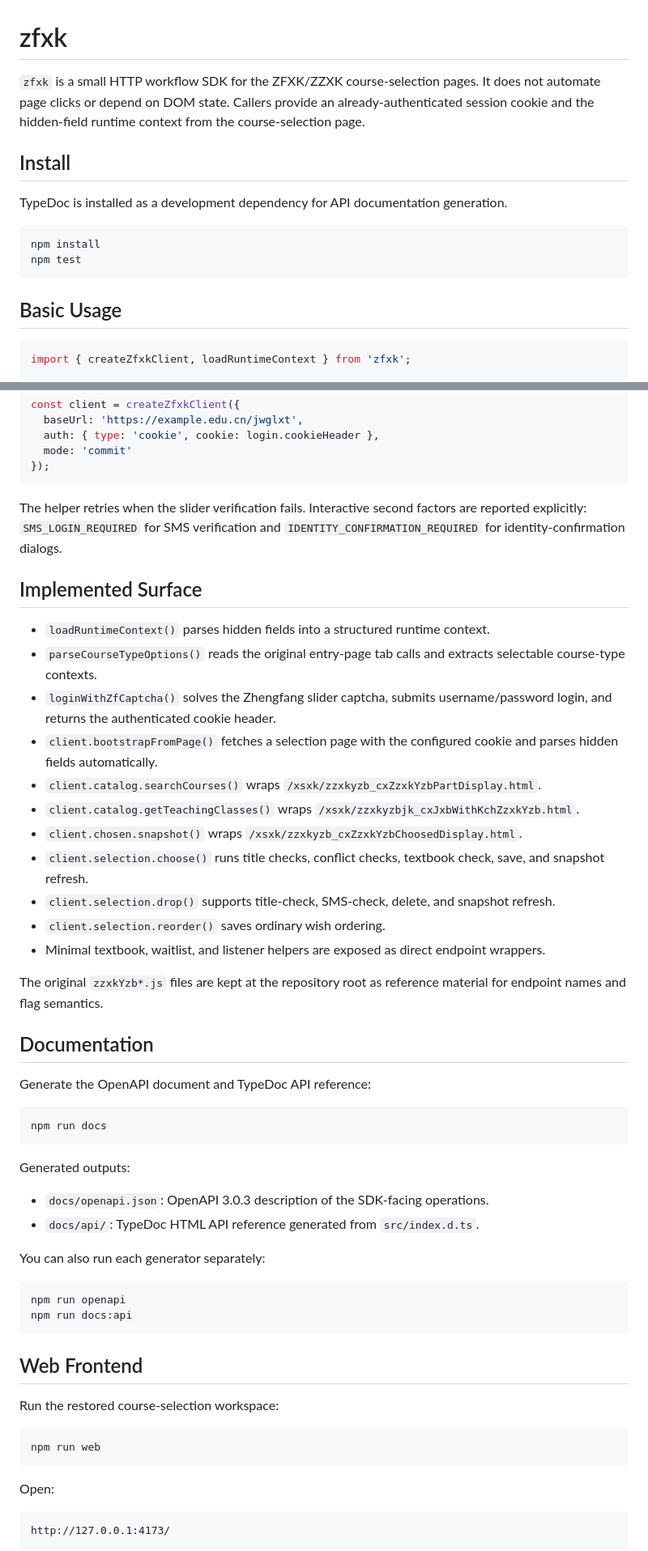
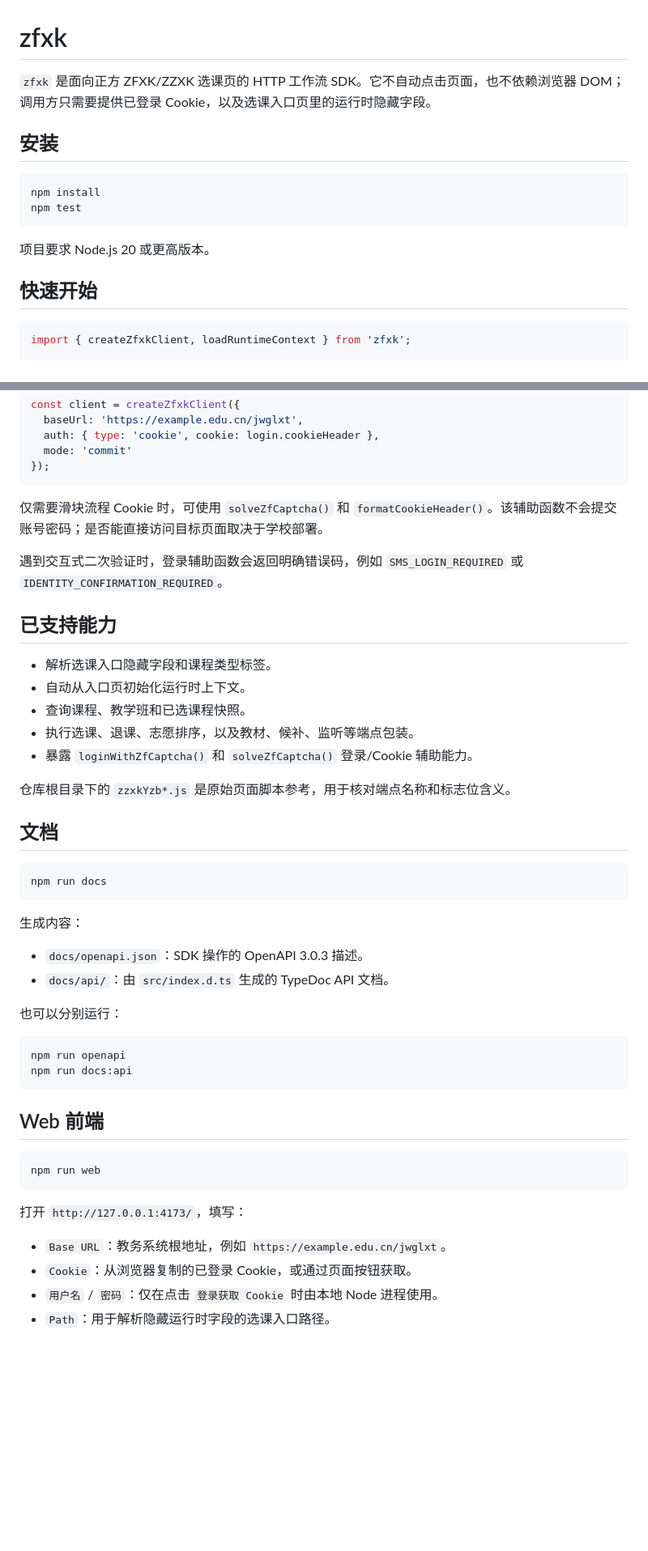
Before and after one commit to CodeBoy2006/zfxk-helper, a Markdown page: README.md, 2 parts joined by grey strips. Shown at 81% size. Drawn GitHub-style; blank space fills up the shorter version.

Commit message:
docs: localize and simplify readme

````diff
--- a/README.md
+++ b/README.md
@@ -1,17 +1,17 @@
 # zfxk
 
-`zfxk` is a small HTTP workflow SDK for the ZFXK/ZZXK course-selection pages. It does not automate page clicks or depend on DOM state. Callers provide an already-authenticated session cookie and the hidden-field runtime context from the course-selection page.
+`zfxk` 是面向正方 ZFXK/ZZXK 选课页的 HTTP 工作流 SDK。它不自动点击页面，也不依赖浏览器 DOM；调用方只需要提供已登录 Cookie，以及选课入口页里的运行时隐藏字段。
 
-## Install
-
-TypeDoc is installed as a development dependency for API documentation generation.
+## 安装
 
 ```bash
 npm install
 npm test
 ```
 
-## Basic Usage
+项目要求 Node.js 20 或更高版本。
+
+## 快速开始
 
 ```js
 import { createZfxkClient, loadRuntimeContext } from 'zfxk';
@@ -101,55 +84,48 @@ const client = createZfxkClient({
 });
 ```
 
-The helper retries when the slider verification fails. Interactive second factors are reported explicitly: `SMS_LOGIN_REQUIRED` for SMS verification and `IDENTITY_CONFIRMATION_REQUIRED` for identity-confirmation dialogs.
+仅需要滑块流程 Cookie 时，可使用 `solveZfCaptcha()` 和 `formatCookieHeader()`。该辅助函数不会提交账号密码；是否能直接访问目标页面取决于学校部署。
 
-## Implemented Surface
+遇到交互式二次验证时，登录辅助函数会返回明确错误码，例如 `SMS_LOGIN_REQUIRED` 或 `IDENTITY_CONFIRMATION_REQUIRED`。
 
-- `loadRuntimeContext()` parses hidden fields into a structured runtime context.
-- `parseCourseTypeOptions()` reads the original entry-page tab calls and extracts selectable course-type contexts.
-- `loginWithZfCaptcha()` solves the Zhengfang slider captcha, submits username/password login, and returns the authenticated cookie header.
-- `client.bootstrapFromPage()` fetches a selection page with the configured cookie and parses hidden fields automatically.
-- `client.catalog.searchCourses()` wraps `/xsxk/zzxkyzb_cxZzxkYzbPartDisplay.html`.
-- `client.catalog.getTeachingClasses()` wraps `/xsxk/zzxkyzbjk_cxJxbWithKchZzxkYzb.html`.
-- `client.chosen.snapshot()` wraps `/xsxk/zzxkyzb_cxZzxkYzbChoosedDisplay.html`.
-- `client.selection.choose()` runs title checks, conflict checks, textbook check, save, and snapshot refresh.
-- `client.selection.drop()` supports title-check, SMS-check, delete, and snapshot refresh.
-- `client.selection.reorder()` saves ordinary wish ordering.
-- Minimal textbook, waitlist, and listener helpers are exposed as direct endpoint wrappers.
+## 已支持能力
 
-The original `zzxkYzb*.js` files are kept at the repository root as reference material for endpoint names and flag semantics.
+- 解析选课入口隐藏字段和课程类型标签。
+- 自动从入口页初始化运行时上下文。
+- 查询课程、教学班和已选课程快照。
+- 执行选课、退课、志愿排序，以及教材、候补、监听等端点包装。
+- 暴露 `loginWithZfCaptcha()` 和 `solveZfCaptcha()` 登录/Cookie 辅助能力。
 
-## Documentation
+仓库根目录下的 `zzxkYzb*.js` 是原始页面脚本参考，用于核对端点名称和标志位含义。
 
-Generate the OpenAPI document and TypeDoc API reference:
+## 文档
 
 ```bash
 npm run docs
 ```
 
-Generated outputs:
+生成内容：
 
-- `docs/openapi.json`: OpenAPI 3.0.3 description of the SDK-facing operations.
-- `docs/api/`: TypeDoc HTML API reference generated from `src/index.d.ts`.
+- `docs/openapi.json`：SDK 操作的 OpenAPI 3.0.3 描述。
+- `docs/api/`：由 `src/index.d.ts` 生成的 TypeDoc API 文档。
 
-You can also run each generator separately:
+也可以分别运行：
 
 ```bash
 npm run openapi
 npm run docs:api
 ```
 
-## Web Frontend
-
-Run the restored course-selection workspace:
+## Web 前端
 
 ```bash
 npm run web
 ```
 
-Open:
+打开 `http://127.0.0.1:4173/`，填写：
 
-```text
-http://127.0.0.1:4173/
-```
+- `Base URL`：教务系统根地址，例如 `https://example.edu.cn/jwglxt`。
+- `Cookie`：从浏览器复制的已登录 Cookie，或通过页面按钮获取。
+- `用户名` / `密码`：仅在点击 `登录获取 Cookie` 时由本地 Node 进程使用。
+- `Path`：用于解析隐藏运行时字段的选课入口路径。
 
````
Also changed, not shown: other parts of README.md (+5 -31 lines), statusquo.md (+6 -0 lines).
